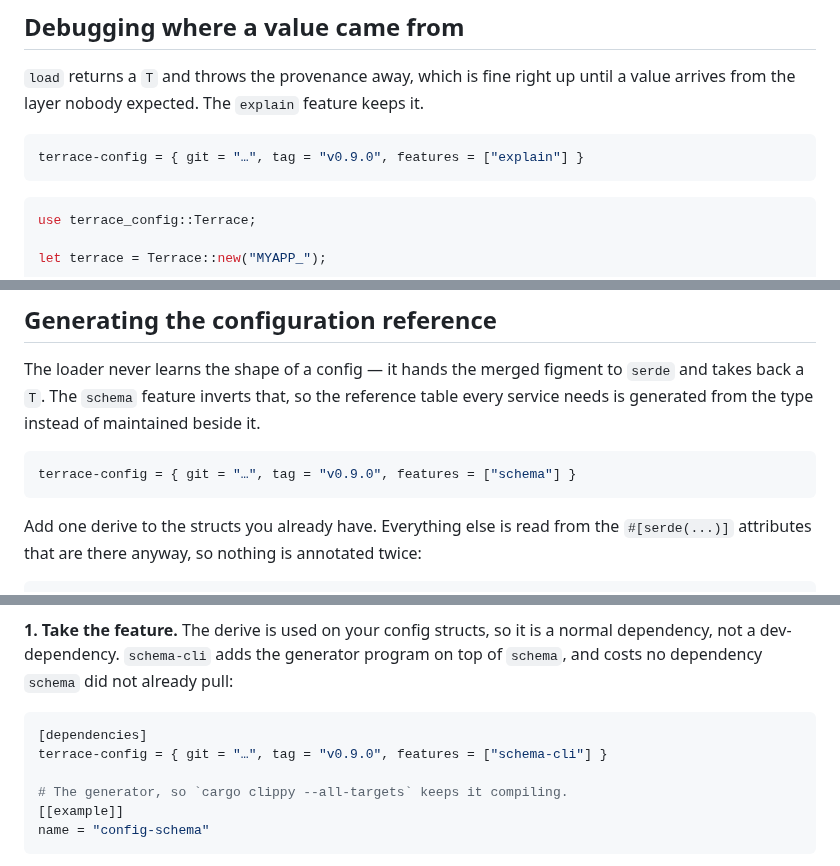
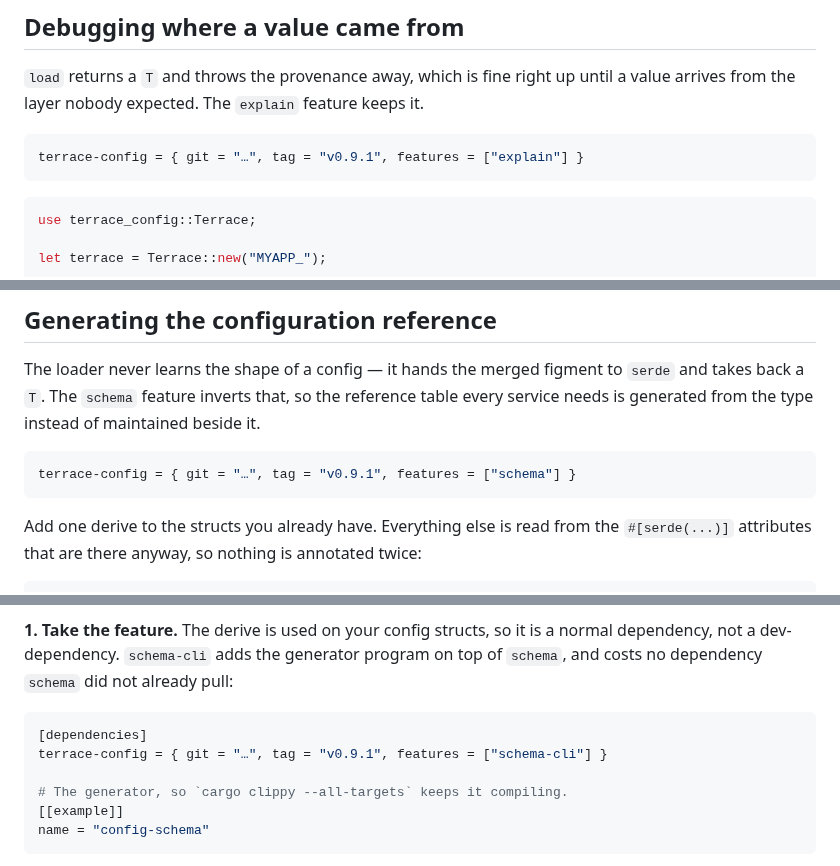
Before and after one commit to TimSchoenle/terrace-config, a Markdown page: README.md, 3 parts joined by grey strips. GitHub-like rendering.

````diff
--- a/README.md
+++ b/README.md
@@ -400,7 +400,7 @@ the log it was already writing at boot.
 from the layer nobody expected. The `explain` feature keeps it.
 
 ```toml
-terrace-config = { git = "…", tag = "v0.9.0", features = ["explain"] }
+terrace-config = { git = "…", tag = "v0.9.1", features = ["explain"] }
 ```
 
 ```rust
@@ -484,7 +484,7 @@ back a `T`. The `schema` feature inverts that, so the reference table every serv
 generated from the type instead of maintained beside it.
 
 ```toml
-terrace-config = { git = "…", tag = "v0.9.0", features = ["schema"] }
+terrace-config = { git = "…", tag = "v0.9.1", features = ["schema"] }
 ```
 
 Add one derive to the structs you already have. Everything else is read from the `#[serde(...)]`
@@ -654,7 +654,7 @@ dependency `schema` did not already pull:
 
 ```toml
 [dependencies]
-terrace-config = { git = "…", tag = "v0.9.0", features = ["schema-cli"] }
+terrace-config = { git = "…", tag = "v0.9.1", features = ["schema-cli"] }
 
 # The generator, so `cargo clippy --all-targets` keeps it compiling.
 [[example]]
````
Also changed, not shown: other parts of README.md (+4 -4 lines).
